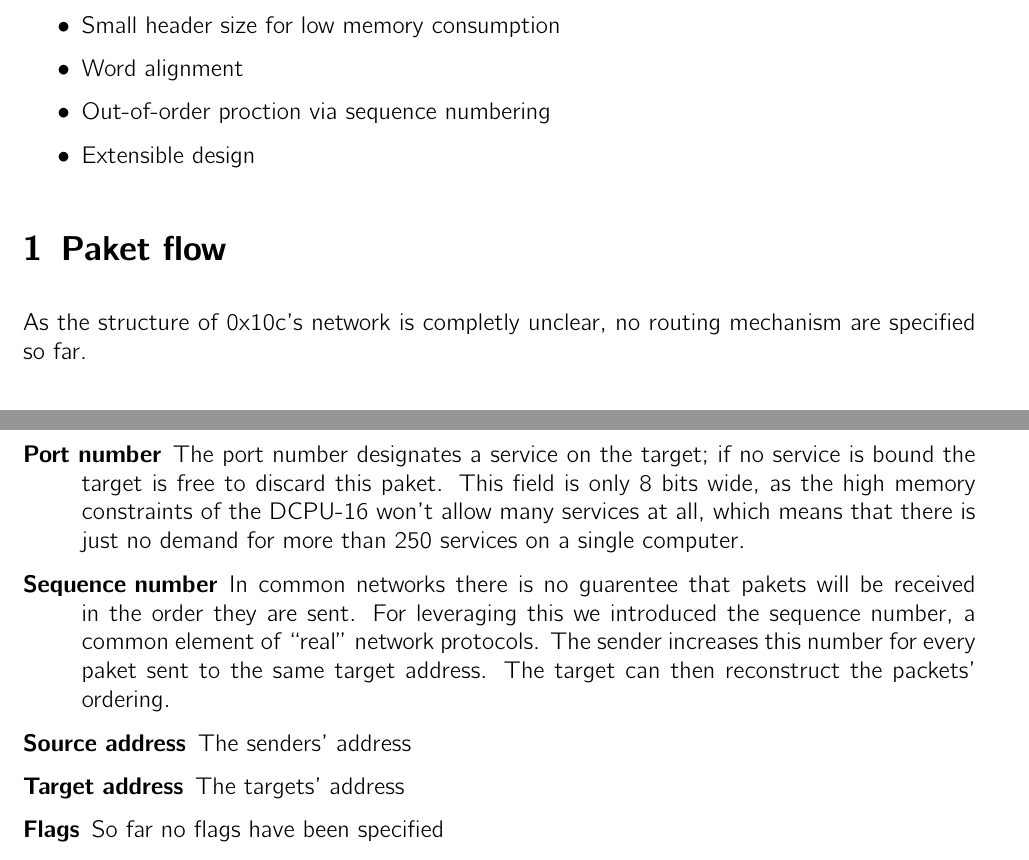
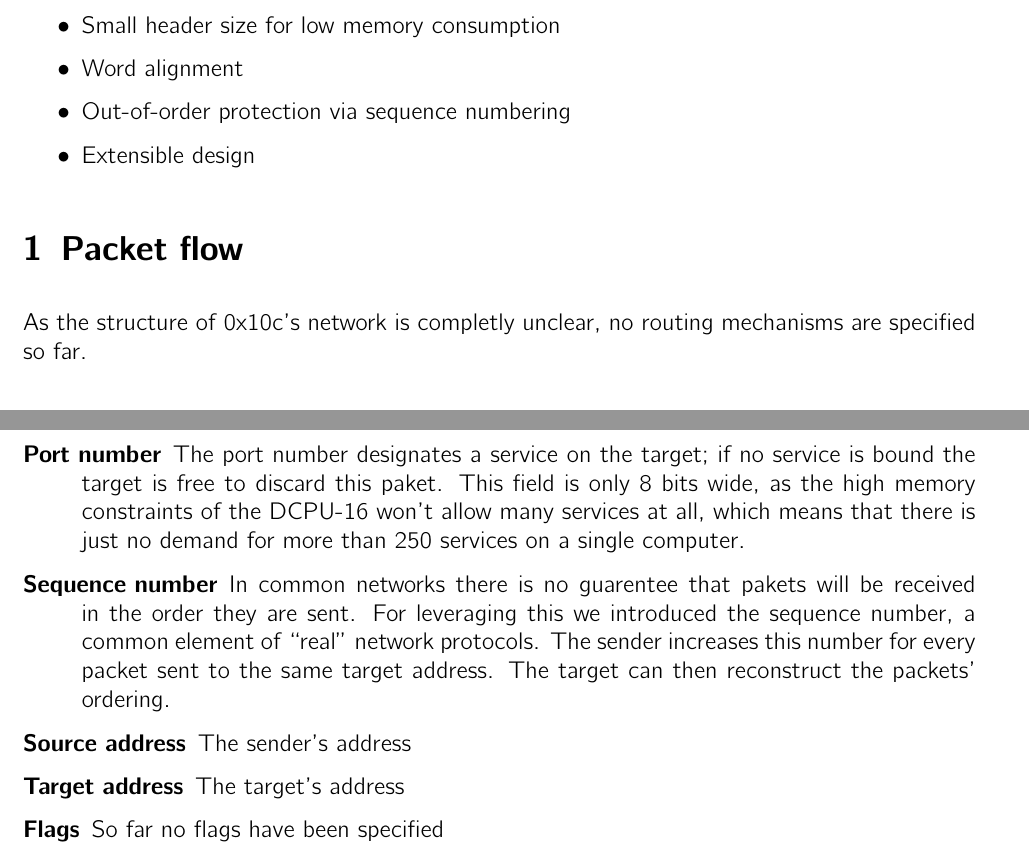
Before and after one commit to sticksoft/rcp, a LaTeX paper (rcp.tex): two parts of pages 1 and 2 of 3, joined at a grey line, cut so that both start at the same text. Compiled offline with pdfLaTeX.

Commit message:
Fixed a few typos

```diff
--- a/rcp.tex
+++ b/rcp.tex
@@ -29,13 +29,13 @@ It provides a few features that are important in this environment:
 \begin{itemize}
 \item Small header size for low memory consumption
 \item Word alignment
-\item Out-of-order proction via sequence numbering
+\item Out-of-order protection via sequence numbering
 \item Extensible design
 \end{itemize}
 
-\section{Paket flow}
+\section{Packet flow}
 
-As the structure of 0x10c\rq{}s network is completly unclear, no routing mechanism are specified so far.
+As the structure of 0x10c\rq{}s network is completly unclear, no routing mechanisms are specified so far.
 
 \section{Header}
 
@@ -69,11 +69,11 @@ Flags & Version & \multicolumn{2}{c|}{Paket length} & \multicolumn{4}{c|}{Checks
 \begin{description}
 \item[Port number] The port number designates a service on the target; if no service is bound the target is free to discard this paket. This field is only 8 bits wide, as the high memory constraints of the DCPU-16 won\rq{}t allow many services at all, which means that there is just no demand for more than 250 services on a single computer.
 
-\item[Sequence number] In common networks there is no guarentee that pakets will be received in the order they are sent. For leveraging this we introduced the sequence number, a common element of \enquote{real} network protocols. The sender increases this number for every paket sent to the same target address. The target can then reconstruct the packets\rq{} ordering.
+\item[Sequence number] In common networks there is no guarentee that pakets will be received in the order they are sent. For leveraging this we introduced the sequence number, a common element of \enquote{real} network protocols. The sender increases this number for every packet sent to the same target address. The target can then reconstruct the packets\rq{} ordering.
 
-\item[Source address] The senders\rq{} address
+\item[Source address] The sender\rq{}s address
 
-\item[Target address] The targets\rq{} address
+\item[Target address] The target\rq{}s address
 
 \item[Flags] So far no flags have been specified
 
```
Also changed, not shown: rcp.tex (4 more changed lines).
